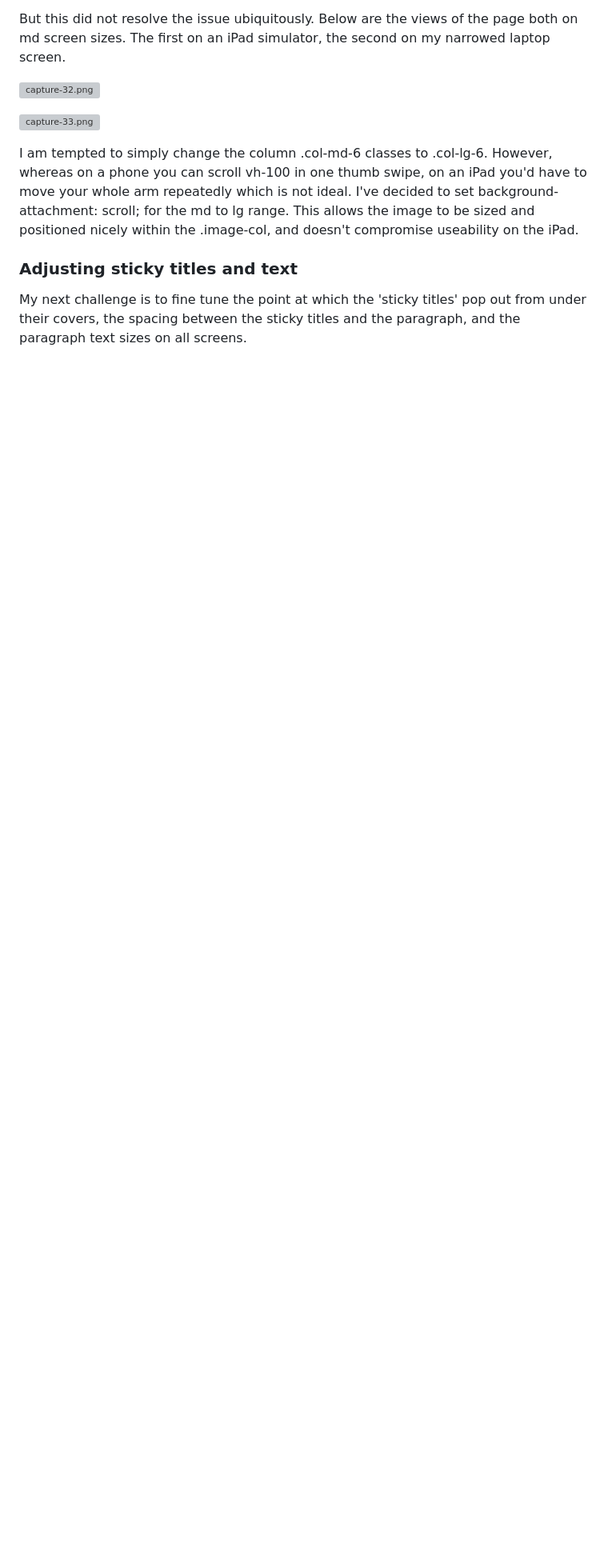
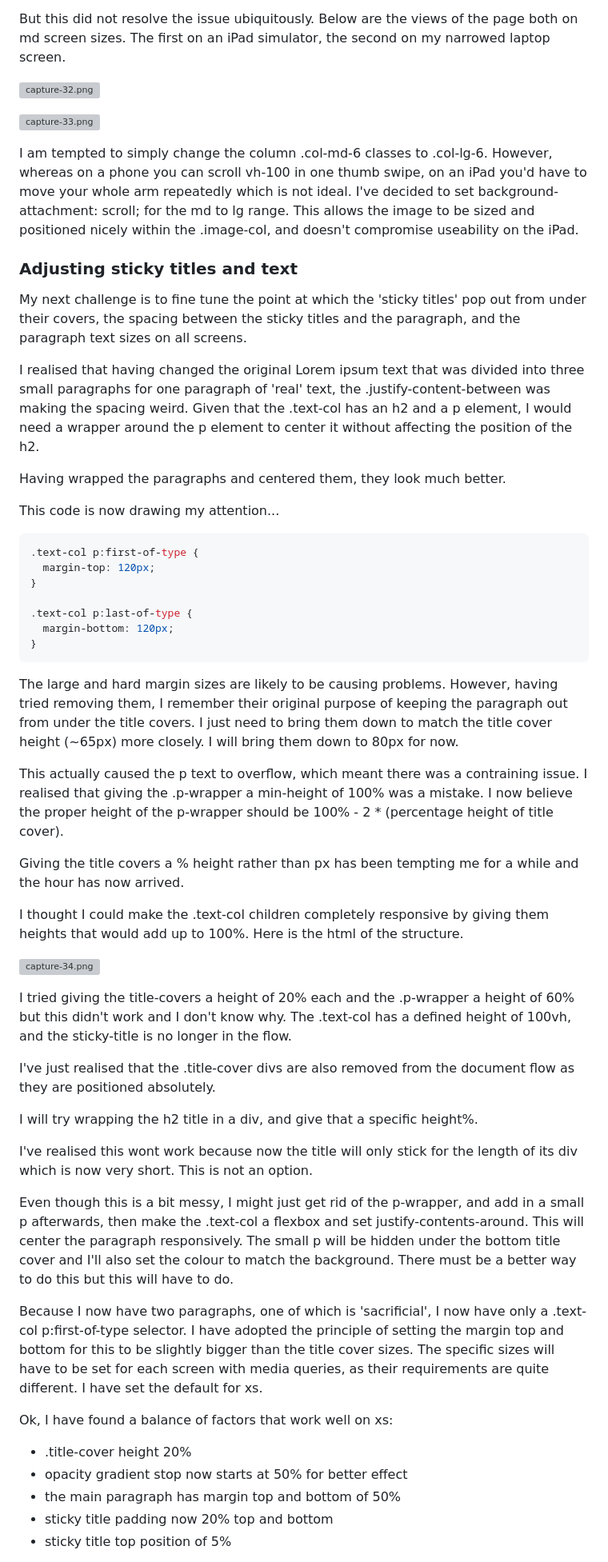
Before and after one commit to LlewBach/aj-builder, a Markdown page: README.md, the part around the change printed below. Shown: that part at 80% size. Rendered like a GitHub page; blank space fills up the shorter version; grey boxes are pictures that could not be loaded.

Commit message:
Fine tune About pg media queries

````diff
--- a/README.md
+++ b/README.md
@@ -538,3 +538,50 @@ I am tempted to simply change the column .col-md-6 classes to .col-lg-6. However
 ### Adjusting sticky titles and text
 
 My next challenge is to fine tune the point at which the 'sticky titles' pop out from under their covers, the spacing between the sticky titles and the paragraph, and the paragraph text sizes on all screens.
+
+I realised that having changed the original Lorem ipsum text that was divided into three small paragraphs for one paragraph of 'real' text, the .justify-content-between was making the spacing weird. Given that the .text-col has an h2 and a p element, I would need a wrapper around the p element to center it without affecting the position of the h2.
+
+Having wrapped the paragraphs and centered them, they look much better.
+
+This code is now drawing my attention...
+
+```css
+.text-col p:first-of-type {
+  margin-top: 120px;
+}
+
+.text-col p:last-of-type {
+  margin-bottom: 120px;
+}
+```
+
+The large and hard margin sizes are likely to be causing problems. However, having tried removing them, I remember their original purpose of keeping the paragraph out from under the title covers. I just need to bring them down to match the title cover height (~65px) more closely. I will bring them down to 80px for now.
+
+This actually caused the p text to overflow, which meant there was a contraining issue. I realised that giving the .p-wrapper a min-height of 100% was a mistake. I now believe the proper height of the p-wrapper should be 100% - 2 * (percentage height of title cover).
+
+Giving the title covers a % height rather than px has been tempting me for a while and the hour has now arrived.
+
+I thought I could make the .text-col children completely responsive by giving them heights that would add up to 100%. Here is the html of the structure.
+
+![capture-34.png](assets/captures/capture-34.png)
+
+I tried giving the title-covers a height of 20% each and the .p-wrapper a height of 60% but this didn't work and I don't know why. The .text-col has a defined height of 100vh, and the sticky-title is no longer in the flow.
+
+I've just realised that the .title-cover divs are also removed from the document flow as they are positioned absolutely.
+
+I will try wrapping the h2 title in a div, and give that a specific height%.
+
+I've realised this wont work because now the title will only stick for the length of its div which is now very short. This is not an option.
+
+Even though this is a bit messy, I might just get rid of the p-wrapper, and add in a small p afterwards, then make the .text-col a flexbox and set justify-contents-around. This will center the paragraph responsively. The small p will be hidden under the bottom title cover and I'll also set the colour to match the background. There must be a better way to do this but this will have to do.
+
+Because I now have two paragraphs, one of which is 'sacrificial', I now have only a .text-col p:first-of-type selector. I have adopted the principle of setting the margin top and bottom for this to be slightly bigger than the title cover sizes. The specific sizes will have to be set for each screen with media queries, as their requirements are quite different. I have set the default for xs.
+
+Ok, I have found a balance of factors that work well on xs:
+
+- .title-cover height 20%
+- opacity gradient stop now starts at 50% for better effect
+- the main paragraph has margin top and bottom of 50%
+- sticky title padding now 20% top and bottom
+- sticky title top position of 5%
+
````
Also changed, not shown: other parts of README.md (+21 -0 lines), assets/captures/capture-34.PNG (added), 2 other files.
